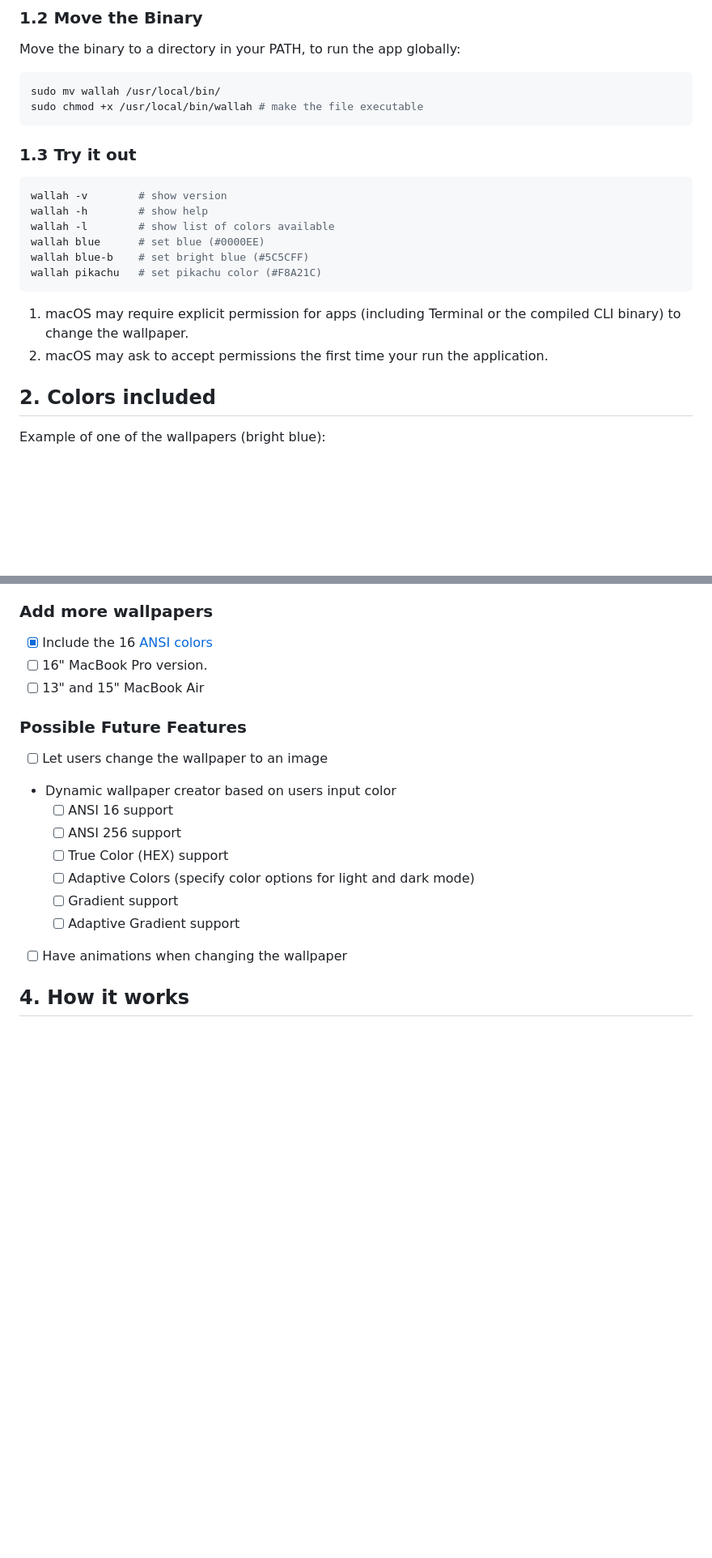
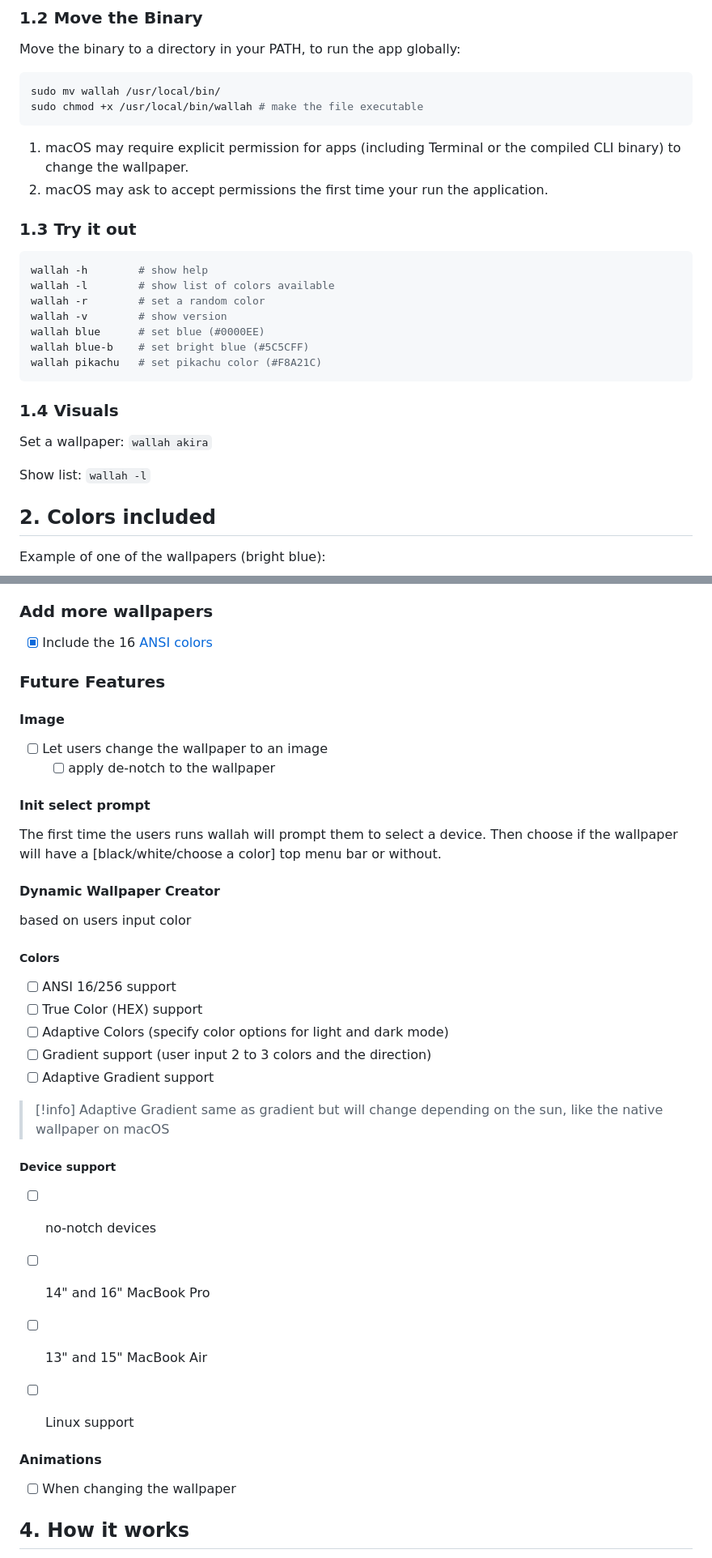
Before and after one commit to stonkol/wallah, a Markdown page: README.md, 2 parts joined by grey strips. Shown at 81% size. Rendered like a GitHub page; blank space fills up the shorter version.

Commit message:
v0.2.5 🍭 small update related to the color list

````diff
--- a/README.md
+++ b/README.md
@@ -58,19 +63,30 @@ sudo mv wallah /usr/local/bin/
 sudo chmod +x /usr/local/bin/wallah # make the file executable
 ```
 
+1. macOS may require explicit permission for apps (including Terminal or the compiled CLI binary) to change the wallpaper.
+1. macOS may ask to accept permissions the first time your run the application.
+
 ### 1.3 Try it out
 
 ```sh
-wallah -v        # show version
 wallah -h        # show help
 wallah -l        # show list of colors available
+wallah -r        # set a random color
+wallah -v        # show version
 wallah blue      # set blue (#0000EE)
 wallah blue-b    # set bright blue (#5C5CFF)
 wallah pikachu   # set pikachu color (#F8A21C)
 ```
 
-1. macOS may require explicit permission for apps (including Terminal or the compiled CLI binary) to change the wallpaper.
-1. macOS may ask to accept permissions the first time your run the application.
+### 1.4 Visuals
+
+Set a wallpaper: `wallah akira`
+
+[]()
+
+Show list: `wallah -l`
+
+[]()
 
 ## 2. Colors included
 
@@ -132,21 +148,42 @@ Based on 8 famous characters, each with their own light and dark mode. Add `b-`
 ### Add more wallpapers
 
 - [x] Include the 16 [ANSI colors](https://en.wikipedia.org/wiki/List_of_software_palettes)
-- [ ] 16" MacBook Pro version.
+
+### Future Features
+
+#### Image
+
+- [ ] Let users change the wallpaper to an image
+    - [ ] apply de-notch to the wallpaper
+
+#### Init select prompt
+
+The first time the users runs wallah will prompt them to select a device. Then choose if the wallpaper will have a [black/white/choose a color] top menu bar or without.
+
+#### Dynamic Wallpaper Creator
+based on users input color
+
+##### Colors
+
+- [ ] ANSI 16/256 support
+- [ ] True Color (HEX) support
+- [ ] Adaptive Colors (specify color options for light and dark mode)
+- [ ] Gradient support (user input 2 to 3 colors and the direction)
+- [ ] Adaptive Gradient support
+
+> [!info] Adaptive Gradient
+> same as gradient but will change depending on the sun, like the native wallpaper on macOS
+
+##### Device support
+- [ ] no-notch devices
+- [ ] 14" and 16" MacBook Pro
 - [ ] 13" and 15" MacBook Air
 
-### Possible Future Features
+- [ ] Linux support
 
-- [ ] Let users change the wallpaper to an image
-- Dynamic wallpaper creator based on users input color
-    - [ ] ANSI 16 support
-    - [ ] ANSI 256 support
-    - [ ] True Color (HEX) support
-    - [ ] Adaptive Colors (specify color options for light and dark mode)
-    - [ ] Gradient support
-    - [ ] Adaptive Gradient support
+#### Animations
 
-- [ ] Have animations when changing the wallpaper
+- [ ] When changing the wallpaper
 
 ## 4. How it works
 
````
Also changed, not shown: other parts of README.md (+5 -0 lines), assets/color-list.jpg (added), 2 other files.
